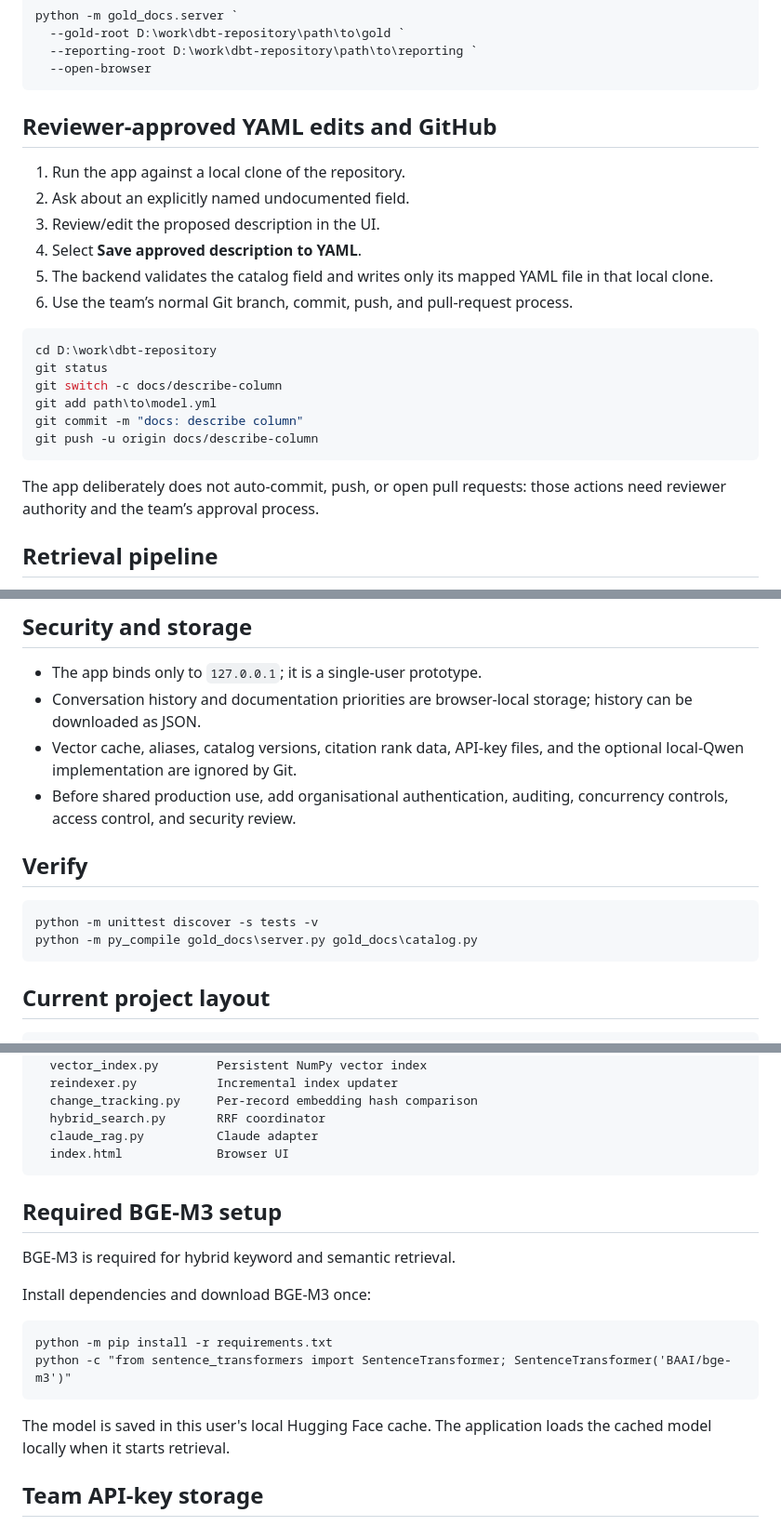
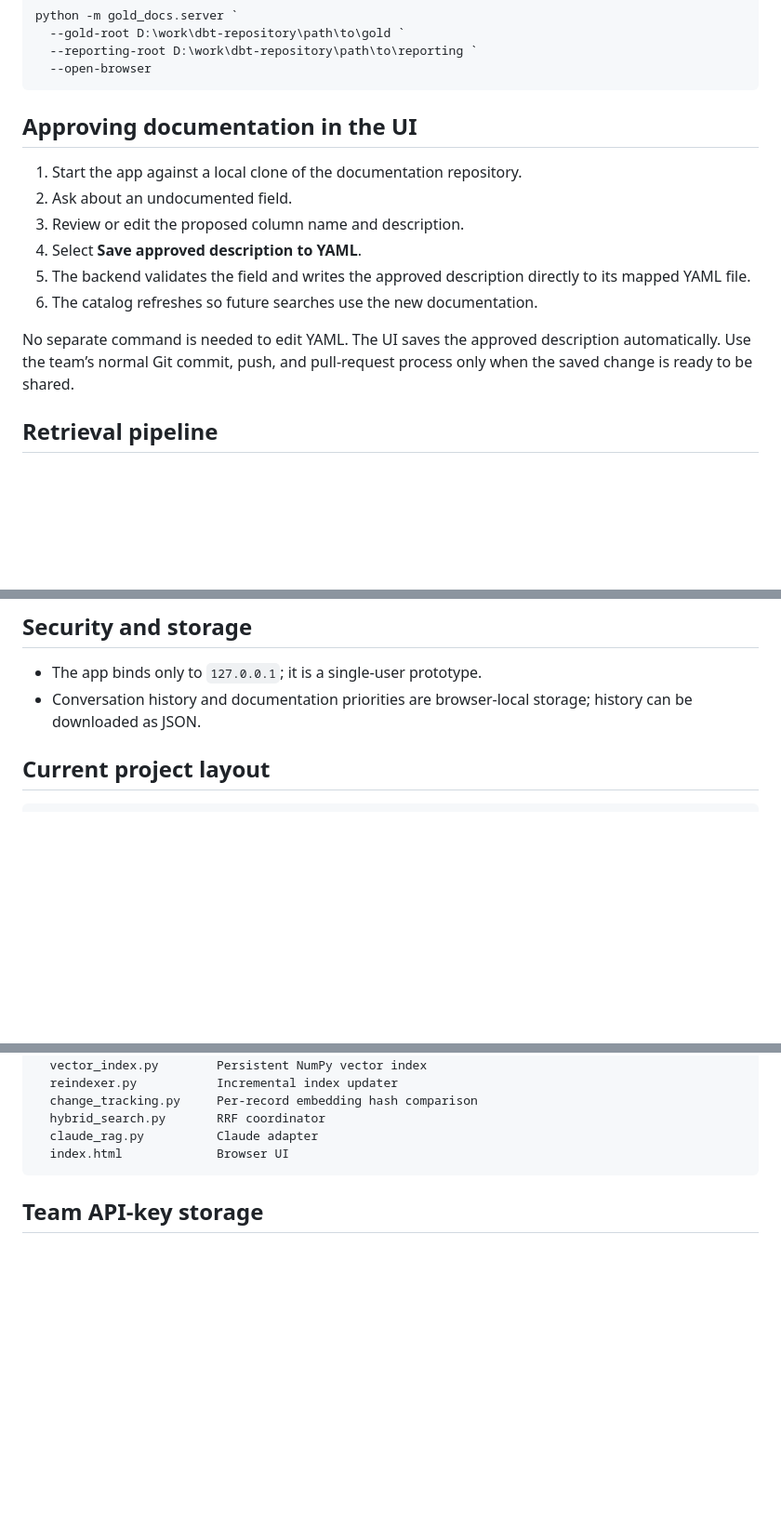
Before and after one commit to aliatarek/Documentation-Assistant, a Markdown page: README.md, 3 parts joined by grey strips. Shown at 93% size. Drawn GitHub-style; blank space fills up the shorter version.

````diff
--- a/README.md
+++ b/README.md
@@ -91,25 +99,16 @@ python -m gold_docs.server `
   --open-browser
 ```
 
-## Reviewer-approved YAML edits and GitHub
+## Approving documentation in the UI
 
-1. Run the app against a local clone of the repository.
-2. Ask about an explicitly named undocumented field.
-3. Review/edit the proposed description in the UI.
+1. Start the app against a local clone of the documentation repository.
+2. Ask about an undocumented field.
+3. Review or edit the proposed column name and description.
 4. Select **Save approved description to YAML**.
-5. The backend validates the catalog field and writes only its mapped YAML file in that local clone.
-6. Use the team’s normal Git branch, commit, push, and pull-request process.
+5. The backend validates the field and writes the approved description directly to its mapped YAML file.
+6. The catalog refreshes so future searches use the new documentation.
 
-```powershell
-cd D:\work\dbt-repository
-git status
-git switch -c docs/describe-column
-git add path\to\model.yml
-git commit -m "docs: describe column"
-git push -u origin docs/describe-column
-```
-
-The app deliberately does not auto-commit, push, or open pull requests: those actions need reviewer authority and the team’s approval process.
+No separate command is needed to edit YAML. The UI saves the approved description automatically. Use the team’s normal Git commit, push, and pull-request process only when the saved change is ready to be shared.
 
 ## Retrieval pipeline
 
@@ -127,15 +126,6 @@ When a user explicitly names `model.column`, that exact field is authoritative.
 
 - The app binds only to `127.0.0.1`; it is a single-user prototype.
 - Conversation history and documentation priorities are browser-local storage; history can be downloaded as JSON.
-- Vector cache, aliases, catalog versions, citation rank data, API-key files, and the optional local-Qwen implementation are ignored by Git.
-- Before shared production use, add organisational authentication, auditing, concurrency controls, access control, and security review.
-
-## Verify
-
-```powershell
-python -m unittest discover -s tests -v
-python -m py_compile gold_docs\server.py gold_docs\catalog.py
-```
 
 ## Current project layout
 
@@ -154,16 +144,6 @@ gold_docs/
   claude_rag.py          Claude adapter
   index.html             Browser UI
 ```
-## Required BGE-M3 setup
-
-BGE-M3 is required for hybrid keyword and semantic retrieval.
-
-Install dependencies and download BGE-M3 once:
-
-    python -m pip install -r requirements.txt
-    python -c "from sentence_transformers import SentenceTransformer; SentenceTransformer('BAAI/bge-m3')"
-
-The model is saved in this user's local Hugging Face cache. The application loads the cached model locally when it starts retrieval.
 
 ## Team API-key storage
 
````
Also changed, not shown: other parts of README.md (+10 -2 lines).
